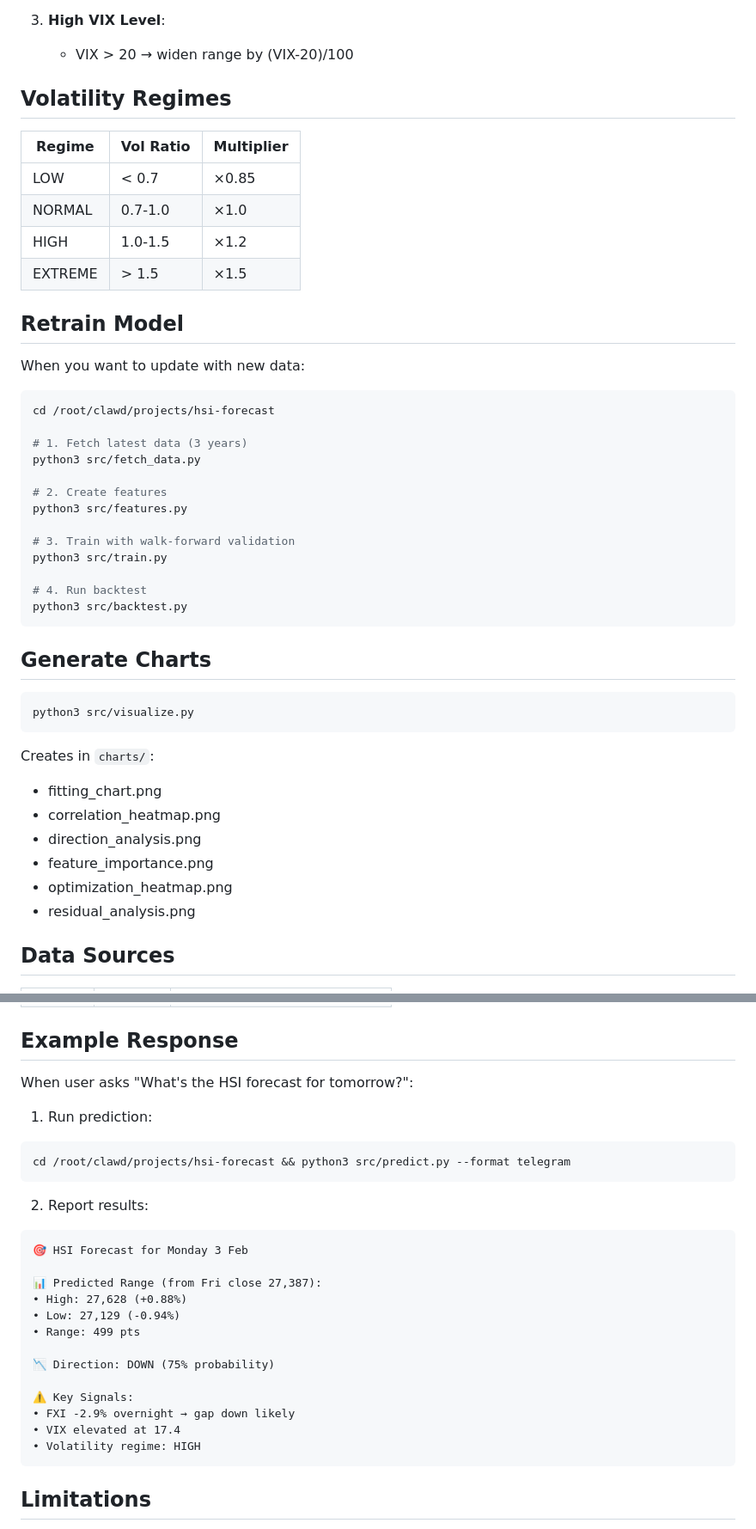
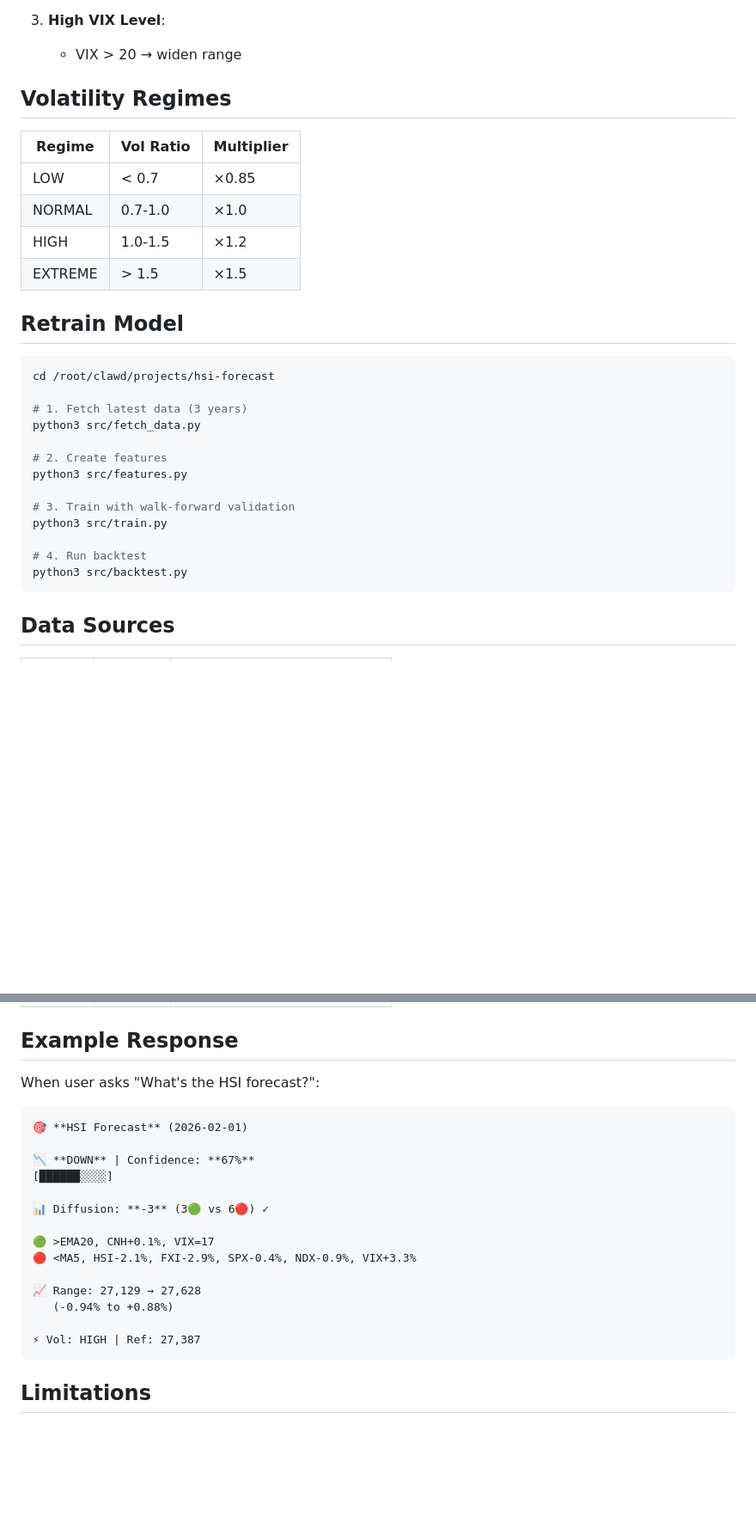
Before and after one commit to JC-Algos/claude-skills, a Markdown page: hsi-forecast/SKILL.md, 2 parts joined by grey strips. Shown at 86% size. Rendered like a GitHub page; blank space fills up the shorter version.

````diff
--- a/hsi-forecast/SKILL.md
+++ b/hsi-forecast/SKILL.md
@@ -81,6 +112,6 @@ The model applies post-prediction adjustments based on:
 
 3. **High VIX Level**:
-   - VIX > 20 → widen range by (VIX-20)/100
+   - VIX > 20 → widen range
 
 ## Volatility Regimes
 
@@ -92,8 +123,6 @@ The model applies post-prediction adjustments based on:
 | EXTREME | > 1.5 | ×1.5 |
 
 ## Retrain Model
-
-When you want to update with new data:
 
 ```bash
 cd /root/clawd/projects/hsi-forecast
@@ -111,20 +140,6 @@ python3 src/train.py
 python3 src/backtest.py
 ```
 
-## Generate Charts
-
-```bash
-python3 src/visualize.py
-```
-
-Creates in `charts/`:
-- fitting_chart.png
-- correlation_heatmap.png
-- direction_analysis.png
-- feature_importance.png
-- optimization_heatmap.png
-- residual_analysis.png
-
 ## Data Sources
 
 | Ticker | Source | Description |
@@ -138,28 +153,23 @@ Creates in `charts/`:
 
 ## Example Response
 
-When user asks "What's the HSI forecast for tomorrow?":
+When user asks "What's the HSI forecast?":
 
-1. Run prediction:
-```bash
-cd /root/clawd/projects/hsi-forecast && python3 src/predict.py --format telegram
 ```
+🎯 **HSI Forecast** (2026-02-01)
 
-2. Report results:
-```
-🎯 HSI Forecast for Monday 3 Feb
+📉 **DOWN** | Confidence: **67%**
+[██████░░░░]
 
-📊 Predicted Range (from Fri close 27,387):
-• High: 27,628 (+0.88%)
-• Low: 27,129 (-0.94%)
-• Range: 499 pts
+📊 Diffusion: **-3** (3🟢 vs 6🔴) ✓
 
-📉 Direction: DOWN (75% probability)
+🟢 >EMA20, CNH+0.1%, VIX=17
+🔴 <MA5, HSI-2.1%, FXI-2.9%, SPX-0.4%, NDX-0.9%, VIX+3.3%
 
-⚠️ Key Signals:
-• FXI -2.9% overnight → gap down likely
-• VIX elevated at 17.4
-• Volatility regime: HIGH
+📈 Range: 27,129 → 27,628
+   (-0.94% to +0.88%)
+
+⚡ Vol: HIGH | Ref: 27,387
 ```
 
 ## Limitations
````
Also changed, not shown: other parts of hsi-forecast/SKILL.md (+54 -23 lines).
